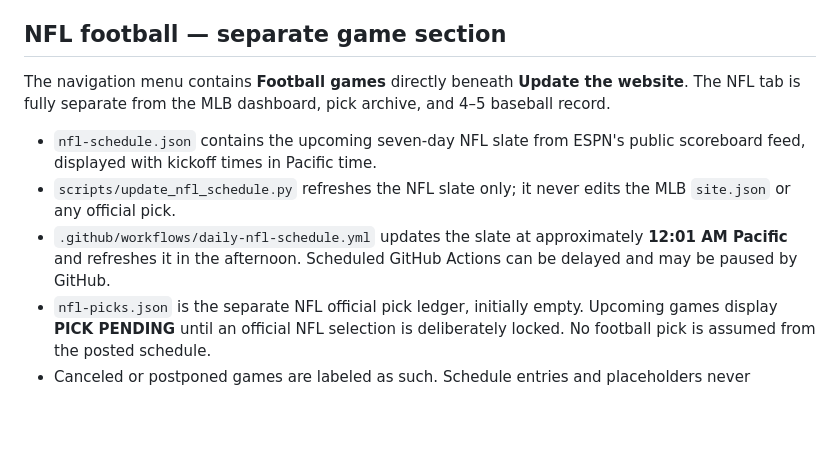
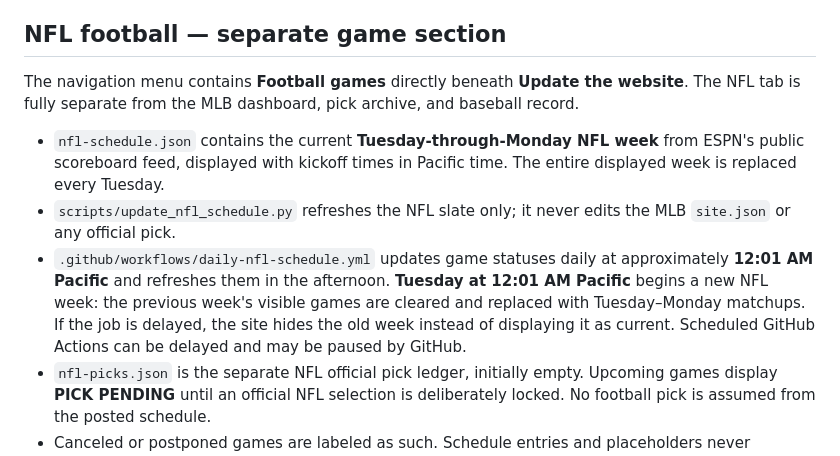
Before and after one commit to nieve42/frozenroot--analysis, a Markdown page: README.md, the part around the change. Drawn GitHub-style; blank space fills up the shorter version.

Commit message:
Document weekly NFL schedule rollover without changing official pick history

```diff
--- a/README.md
+++ b/README.md
@@ -42,11 +42,11 @@ Frozen Root now has a **Today’s MLB schedule** section on the homepage. Every
 
 ## NFL football — separate game section
 
-The navigation menu contains **Football games** directly beneath **Update the website**. The NFL tab is fully separate from the MLB dashboard, pick archive, and 4–5 baseball record.
+The navigation menu contains **Football games** directly beneath **Update the website**. The NFL tab is fully separate from the MLB dashboard, pick archive, and baseball record.
 
-- `nfl-schedule.json` contains the upcoming seven-day NFL slate from ESPN's public scoreboard feed, displayed with kickoff times in Pacific time.
+- `nfl-schedule.json` contains the current **Tuesday-through-Monday NFL week** from ESPN's public scoreboard feed, displayed with kickoff times in Pacific time. The entire displayed week is replaced every Tuesday.
 - `scripts/update_nfl_schedule.py` refreshes the NFL slate only; it never edits the MLB `site.json` or any official pick.
-- `.github/workflows/daily-nfl-schedule.yml` updates the slate at approximately **12:01 AM Pacific** and refreshes it in the afternoon. Scheduled GitHub Actions can be delayed and may be paused by GitHub.
+- `.github/workflows/daily-nfl-schedule.yml` updates game statuses daily at approximately **12:01 AM Pacific** and refreshes them in the afternoon. **Tuesday at 12:01 AM Pacific** begins a new NFL week: the previous week's visible games are cleared and replaced with Tuesday–Monday matchups. If the job is delayed, the site hides the old week instead of displaying it as current. Scheduled GitHub Actions can be delayed and may be paused by GitHub.
 - `nfl-picks.json` is the separate NFL official pick ledger, initially empty. Upcoming games display **PICK PENDING** until an official NFL selection is deliberately locked. No football pick is assumed from the posted schedule.
 - Canceled or postponed games are labeled as such. Schedule entries and placeholders never increment either sport's win/loss totals or Awaiting Results.
 
```
